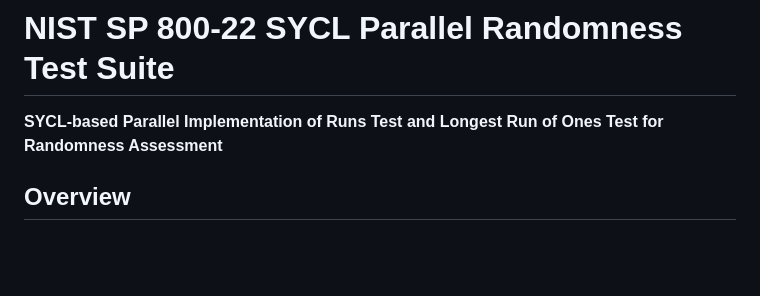
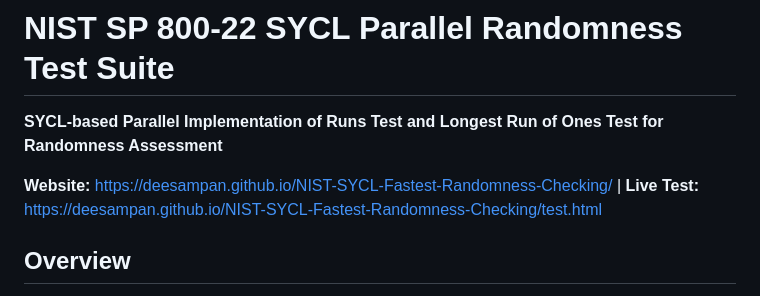
Before and after one commit to deesampan/NIST-SYCL-Fastest-Randomness-Checking, a Markdown page: README.md, the part around the change. Drawn GitHub-style; blank space fills up the shorter version.

Commit message:
Add website and live test links to README
Co-Authored-By: Claude Sonnet 4.6 <noreply@anthropic.com>

```diff
--- a/README.md
+++ b/README.md
@@ -1,6 +1,8 @@
 # NIST SP 800-22 SYCL Parallel Randomness Test Suite
 
 **SYCL-based Parallel Implementation of Runs Test and Longest Run of Ones Test for Randomness Assessment**
+
+**Website:** https://deesampan.github.io/NIST-SYCL-Fastest-Randomness-Checking/ | **Live Test:** https://deesampan.github.io/NIST-SYCL-Fastest-Randomness-Checking/test.html
 
 ## Overview
 
```
